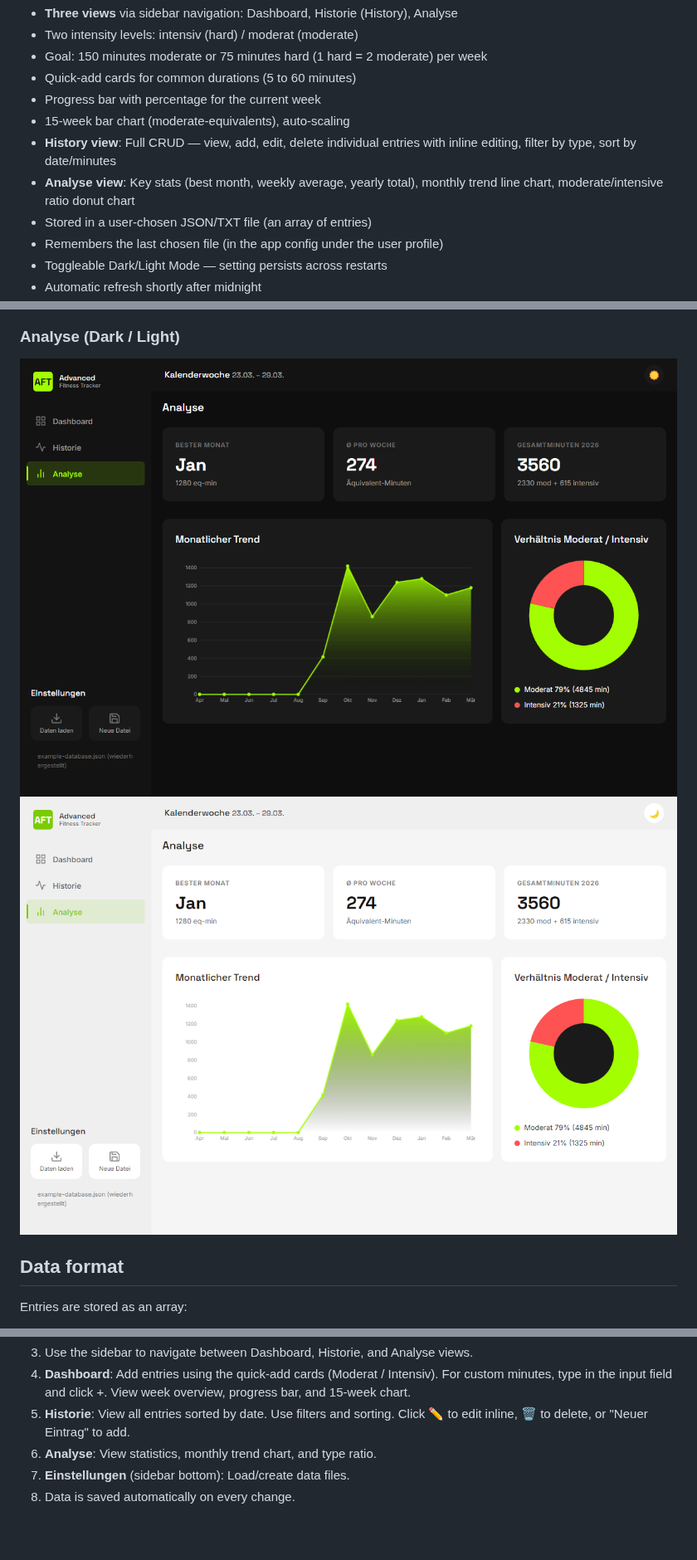
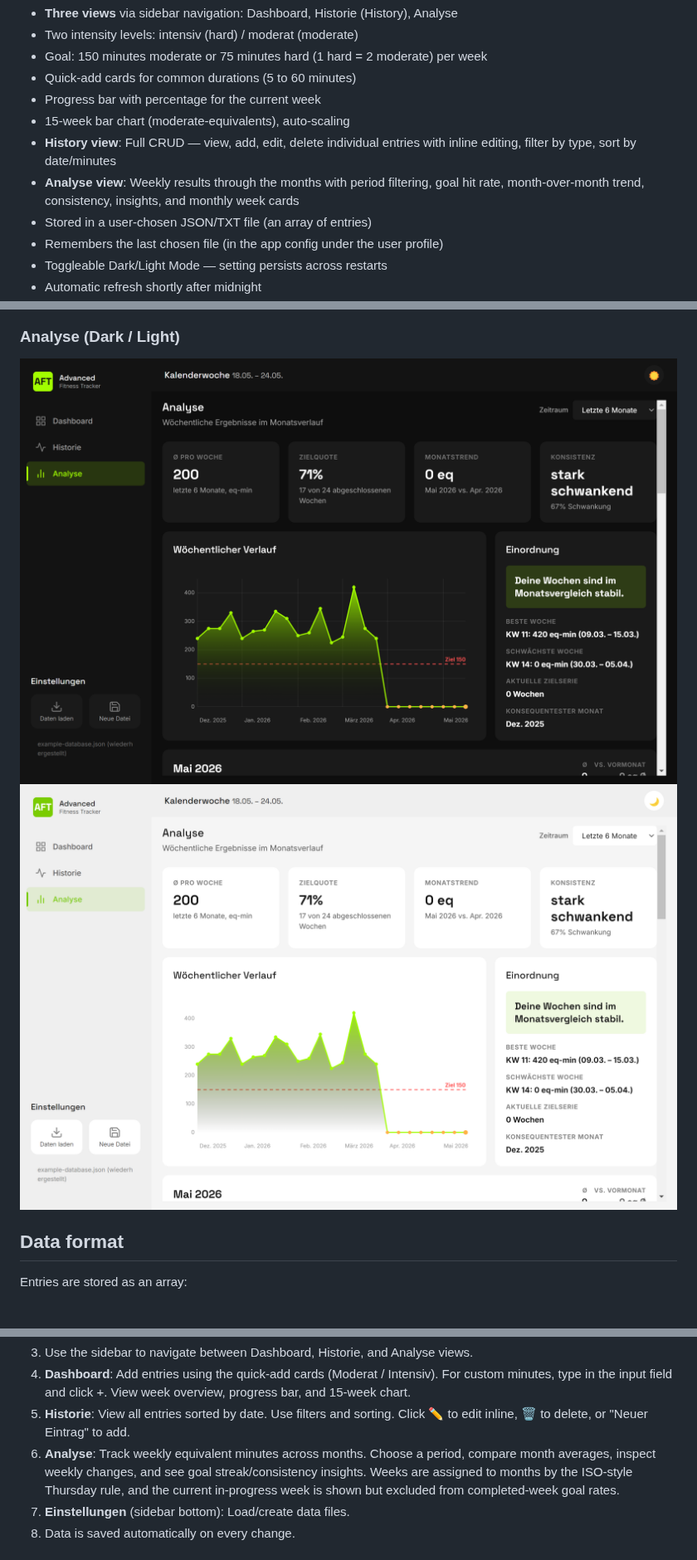
Before and after one commit to Tar-Calion/fitness-tracker, a Markdown page: README.md, 3 parts joined by grey strips. Shown at 83% size. GitHub-like rendering; pictures changed too: screenshot-analyse-dark.png, screenshot-analyse-light.png; blank space fills up the shorter version.

Commit message:
Redesign Analyse weekly trends
Co-authored-by: Copilot <223556219+Copilot@users.noreply.github.com>

```diff
--- a/README.md
+++ b/README.md
@@ -9,7 +9,7 @@ A local desktop app (Windows and other platforms) to record training minutes wit
 - Progress bar with percentage for the current week
 - 15-week bar chart (moderate-equivalents), auto-scaling
 - **History view**: Full CRUD — view, add, edit, delete individual entries with inline editing, filter by type, sort by date/minutes
-- **Analyse view**: Key stats (best month, weekly average, yearly total), monthly trend line chart, moderate/intensive ratio donut chart
+- **Analyse view**: Weekly results through the months with period filtering, goal hit rate, month-over-month trend, consistency, insights, and monthly week cards
 - Stored in a user-chosen JSON/TXT file (an array of entries)
 - Remembers the last chosen file (in the app config under the user profile)
 - Toggleable Dark/Light Mode — setting persists across restarts
@@ -53,7 +53,7 @@ Windows: run "Start Fitness-Tracker.vbs".
 3. Use the sidebar to navigate between Dashboard, Historie, and Analyse views.
 4. **Dashboard**: Add entries using the quick-add cards (Moderat / Intensiv). For custom minutes, type in the input field and click +. View week overview, progress bar, and 15-week chart.
 5. **Historie**: View all entries sorted by date. Use filters and sorting. Click ✏️ to edit inline, 🗑️ to delete, or "Neuer Eintrag" to add.
-6. **Analyse**: View statistics, monthly trend chart, and type ratio.
+6. **Analyse**: Track weekly equivalent minutes across months. Choose a period, compare month averages, inspect weekly changes, and see goal streak/consistency insights. Weeks are assigned to months by the ISO-style Thursday rule, and the current in-progress week is shown but excluded from completed-week goal rates.
 7. **Einstellungen** (sidebar bottom): Load/create data files.
 8. Data is saved automatically on every change.
 
```
Also changed, not shown: 3 other files.
